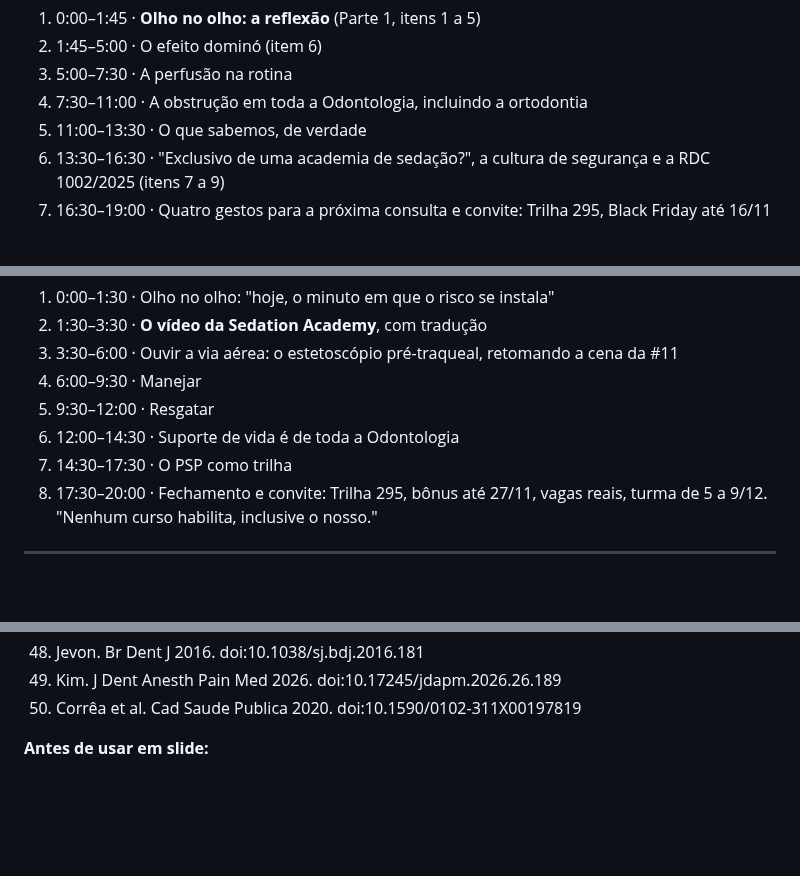
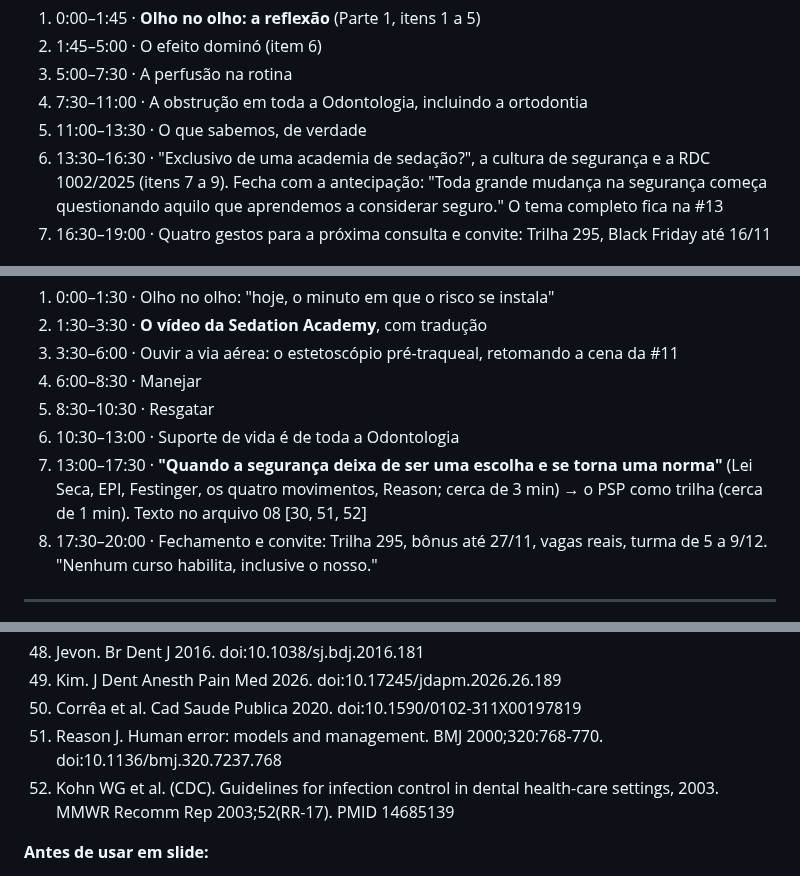
Before and after one commit to gruponitroodontologia-png/elo-vital, a Markdown page: aulas-vias-aereas/07-roteiro-3-aulas-com-literatura.md, 3 parts joined by grey strips. GitHub-like rendering; blank space fills up the shorter version.

```diff
--- a/aulas-vias-aereas/07-roteiro-3-aulas-com-literatura.md
+++ b/aulas-vias-aereas/07-roteiro-3-aulas-com-literatura.md
@@ -120,7 +120,7 @@ Cada etapa parte de uma premissa, apresenta a evidência e chega a uma conclusã
 3. 5:00–7:30 · A perfusão na rotina
 4. 7:30–11:00 · A obstrução em toda a Odontologia, incluindo a ortodontia
 5. 11:00–13:30 · O que sabemos, de verdade
-6. 13:30–16:30 · "Exclusivo de uma academia de sedação?", a cultura de segurança e a RDC 1002/2025 (itens 7 a 9)
+6. 13:30–16:30 · "Exclusivo de uma academia de sedação?", a cultura de segurança e a RDC 1002/2025 (itens 7 a 9). Fecha com a antecipação: "Toda grande mudança na segurança começa questionando aquilo que aprendemos a considerar seguro." O tema completo fica na #13
 7. 16:30–19:00 · Quatro gestos para a próxima consulta e convite: Trilha 295, Black Friday até 16/11
 
 ## ETAPA 2 · Aula #12 · 19/11 · "Prevenir: avaliar e monitorizar ventilação, oxigenação e perfusão"
@@ -163,10 +163,10 @@ Cada etapa parte de uma premissa, apresenta a evidência e chega a uma conclusã
 1. 0:00–1:30 · Olho no olho: "hoje, o minuto em que o risco se instala"
 2. 1:30–3:30 · **O vídeo da Sedation Academy**, com tradução
 3. 3:30–6:00 · Ouvir a via aérea: o estetoscópio pré-traqueal, retomando a cena da #11
-4. 6:00–9:30 · Manejar
-5. 9:30–12:00 · Resgatar
-6. 12:00–14:30 · Suporte de vida é de toda a Odontologia
-7. 14:30–17:30 · O PSP como trilha
+4. 6:00–8:30 · Manejar
+5. 8:30–10:30 · Resgatar
+6. 10:30–13:00 · Suporte de vida é de toda a Odontologia
+7. 13:00–17:30 · **"Quando a segurança deixa de ser uma escolha e se torna uma norma"** (Lei Seca, EPI, Festinger, os quatro movimentos, Reason; cerca de 3 min) → o PSP como trilha (cerca de 1 min). Texto no arquivo 08 [30, 51, 52]
 8. 17:30–20:00 · Fechamento e convite: Trilha 295, bônus até 27/11, vagas reais, turma de 5 a 9/12. "Nenhum curso habilita, inclusive o nosso."
 
 ---
@@ -223,6 +223,8 @@ Cada etapa parte de uma premissa, apresenta a evidência e chega a uma conclusã
 48. Jevon. Br Dent J 2016. doi:10.1038/sj.bdj.2016.181
 49. Kim. J Dent Anesth Pain Med 2026. doi:10.17245/jdapm.2026.26.189
 50. Corrêa et al. Cad Saude Publica 2020. doi:10.1590/0102-311X00197819
+51. Reason J. Human error: models and management. BMJ 2000;320:768-770. doi:10.1136/bmj.320.7237.768
+52. Kohn WG et al. (CDC). Guidelines for infection control in dental health-care settings, 2003. MMWR Recomm Rep 2003;52(RR-17). PMID 14685139
 
 **Antes de usar em slide:**
 - os autores estão sem iniciais (o PubMed retornou só o sobrenome); completar ao montar a descrição do YouTube;
```
Also changed, not shown: aulas-vias-aereas/08-aula13-quando-a-seguranca-se-torna-norma.md (added, +108 -0 lines).
